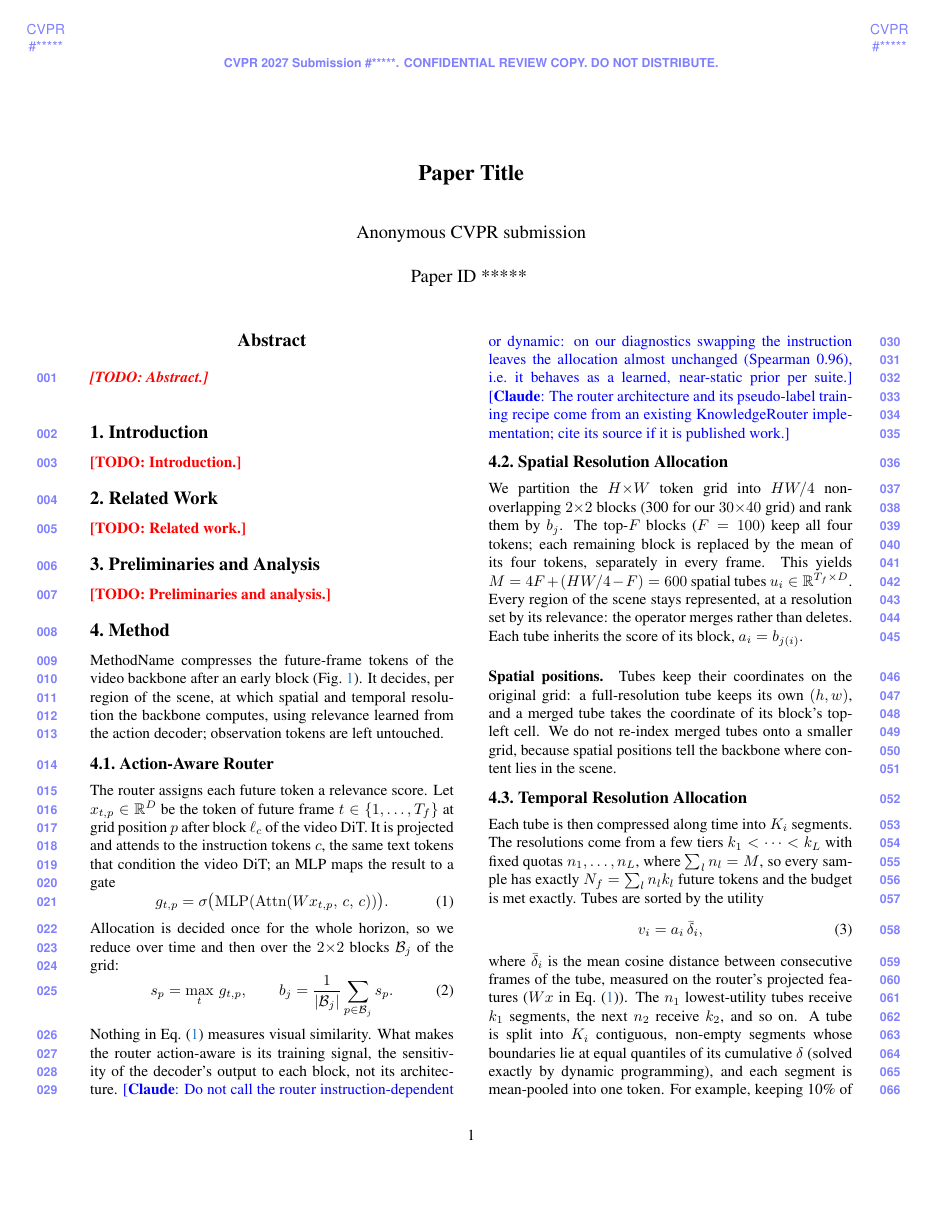
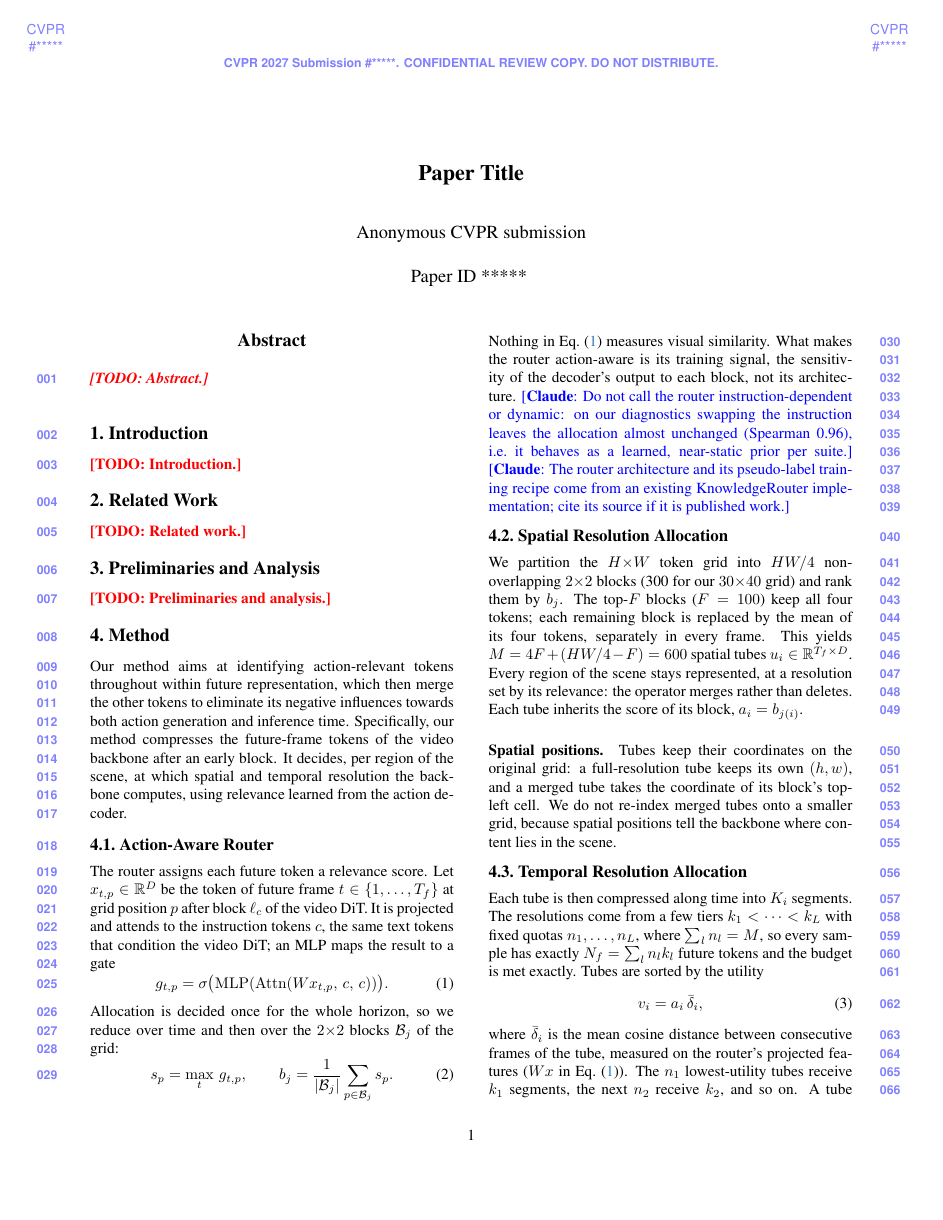
Before and after one commit to lllaaacsh/CVPR-2027, a LaTeX paper (main.tex, which reads sec/4_method.tex): page 1 of 2. Compiled offline with pdfLaTeX.

Commit message:
Updates from Overleaf

```diff
--- a/sec/4_method.tex
+++ b/sec/4_method.tex
@@ -23,8 +23,8 @@
   \label{fig:overview}
 \end{figure*}
 
-\method compresses the future-frame tokens of the video backbone after an early block (\cref{fig:overview}).
-It decides, per region of the scene, at which spatial and temporal resolution the backbone computes, using relevance learned from the action decoder; observation tokens are left untouched.
+Our method aims at identifying action-relevant tokens throughout within future representation, which then merge the other tokens to eliminate its negative influences towards both action generation and inference time. Specifically, our method compresses the future-frame tokens of the video backbone after an early block.
+It decides, per region of the scene, at which spatial and temporal resolution the backbone computes, using relevance learned from the action decoder.
 
 % ---------------------------------------------------------------------------
 \subsection{Action-Aware Router}
```
